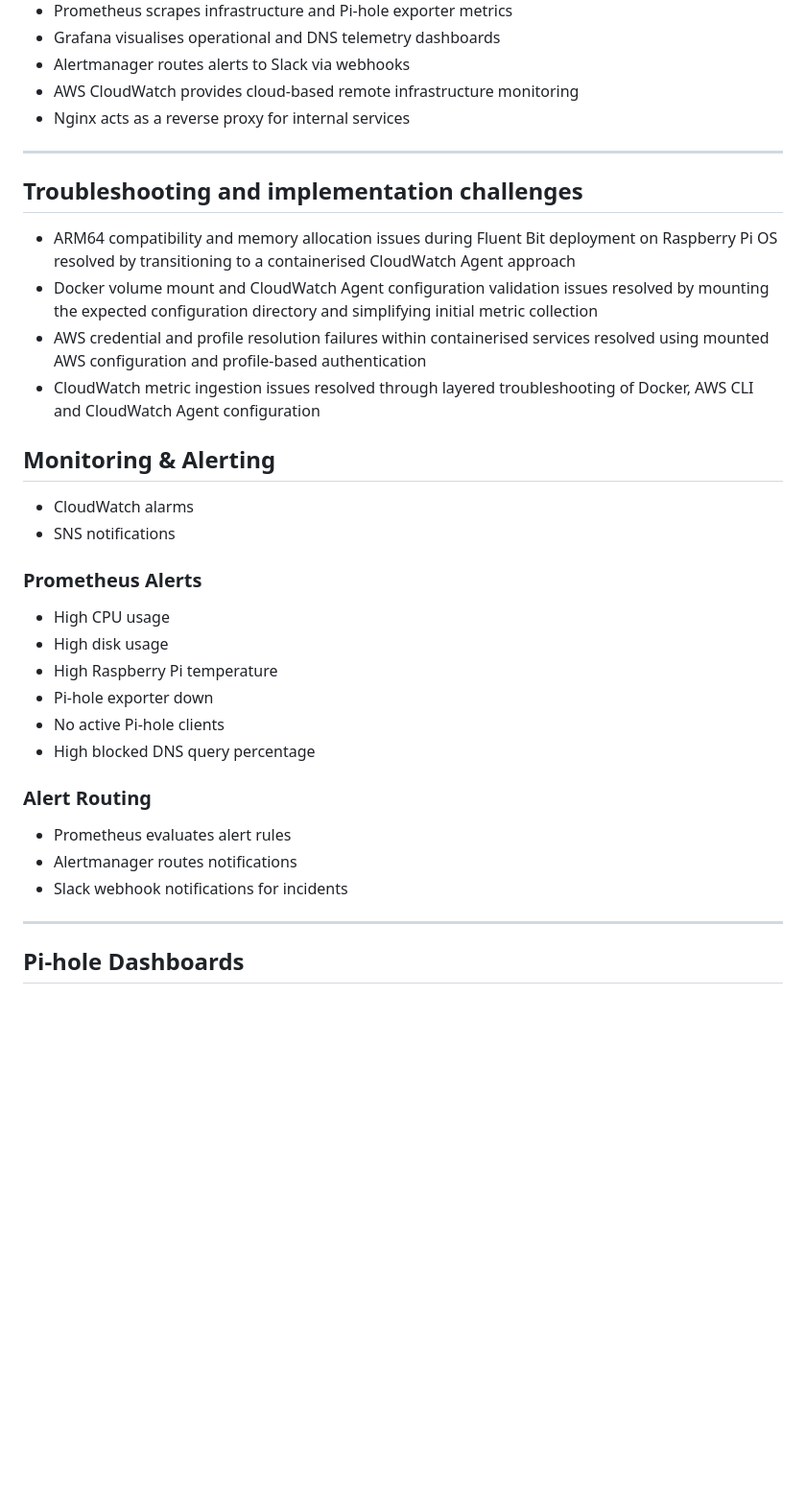
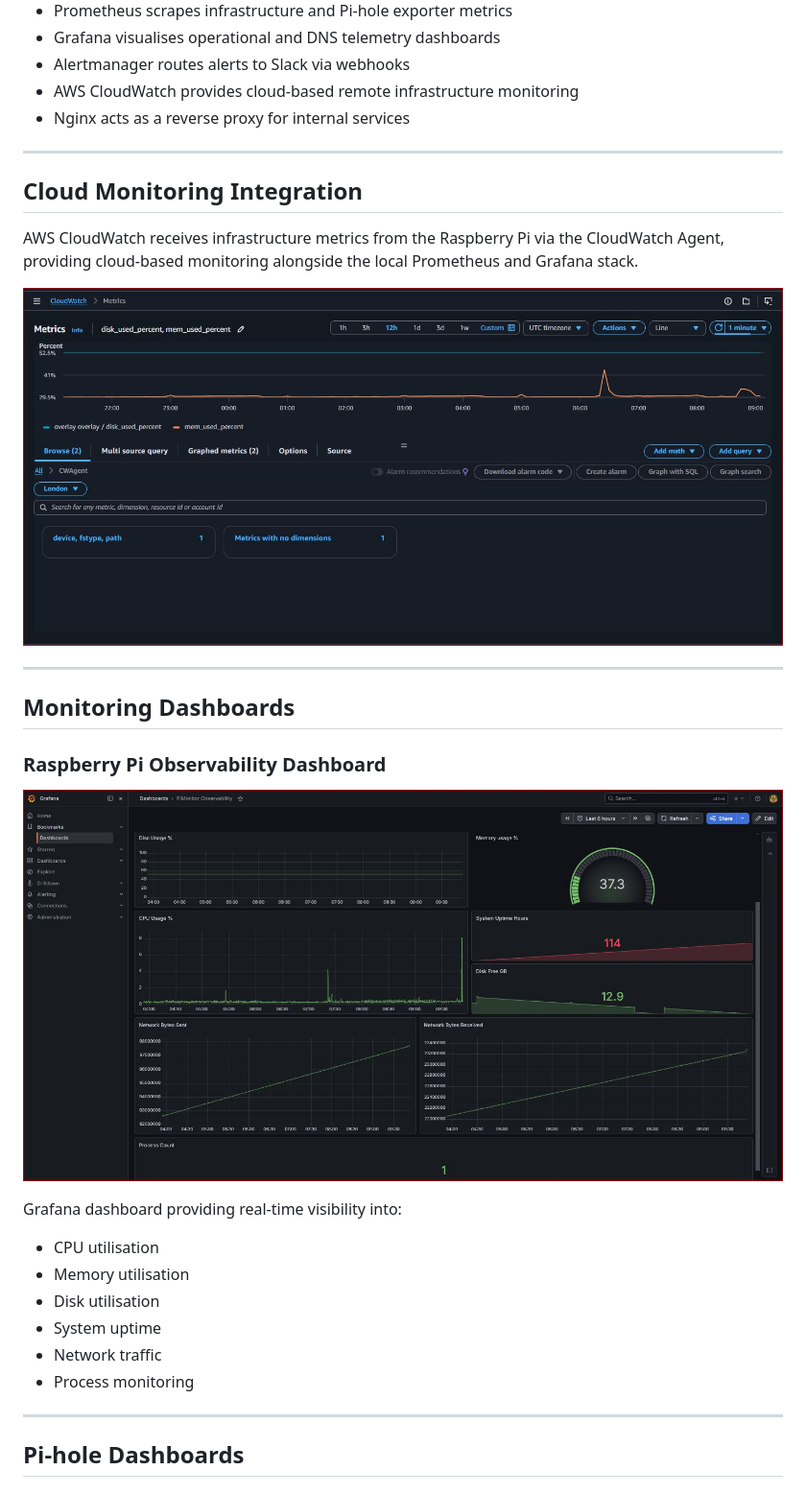
Before and after one commit to Am1tp/raspberry-pi-system-monitor, a Markdown page: README.md, the part around one of its changes. Shown at 96% size. Drawn GitHub-style; blank space fills up the shorter version.

```diff
--- a/README.md
+++ b/README.md
@@ -94,33 +105,29 @@ A containerised Raspberry Pi monitoring and observability stack running on a Ras
 - Nginx acts as a reverse proxy for internal services
 
 ---
+## Cloud Monitoring Integration
 
-## Troubleshooting and implementation challenges
-- ARM64 compatibility and memory allocation issues during Fluent Bit deployment on Raspberry Pi OS resolved by transitioning to a containerised CloudWatch Agent approach
-- Docker volume mount and CloudWatch Agent configuration validation issues resolved by mounting the expected configuration directory and simplifying initial metric collection
-- AWS credential and profile resolution failures within containerised services resolved using mounted AWS configuration and profile-based authentication
-- CloudWatch metric ingestion issues resolved through layered troubleshooting of Docker, AWS CLI and CloudWatch Agent configuration
+AWS CloudWatch receives infrastructure metrics from the Raspberry Pi via the CloudWatch Agent, providing cloud-based monitoring alongside the local Prometheus and Grafana stack.
 
-
-## Monitoring & Alerting
-- CloudWatch alarms
-- SNS notifications
-
-### Prometheus Alerts
-- High CPU usage
-- High disk usage
-- High Raspberry Pi temperature
-- Pi-hole exporter down
-- No active Pi-hole clients
-- High blocked DNS query percentage
-
-### Alert Routing
-- Prometheus evaluates alert rules
-- Alertmanager routes notifications
-- Slack webhook notifications for incidents
+![CloudWatch Metrics](docs/aws-metrics.JPG)
 
 ---
+## Monitoring Dashboards
 
+### Raspberry Pi Observability Dashboard
+
+![PiMonitor Dashboard](docs/pimonitor-observability-dashboard.JPG)
+
+Grafana dashboard providing real-time visibility into:
+
+- CPU utilisation
+- Memory utilisation
+- Disk utilisation
+- System uptime
+- Network traffic
+- Process monitoring
+
+---
 ## Pi-hole Dashboards
 
 ### Dashboard 1 — Pi-hole Operations Overview
```
Also changed, not shown: other parts of README.md (+26 -58 lines).
